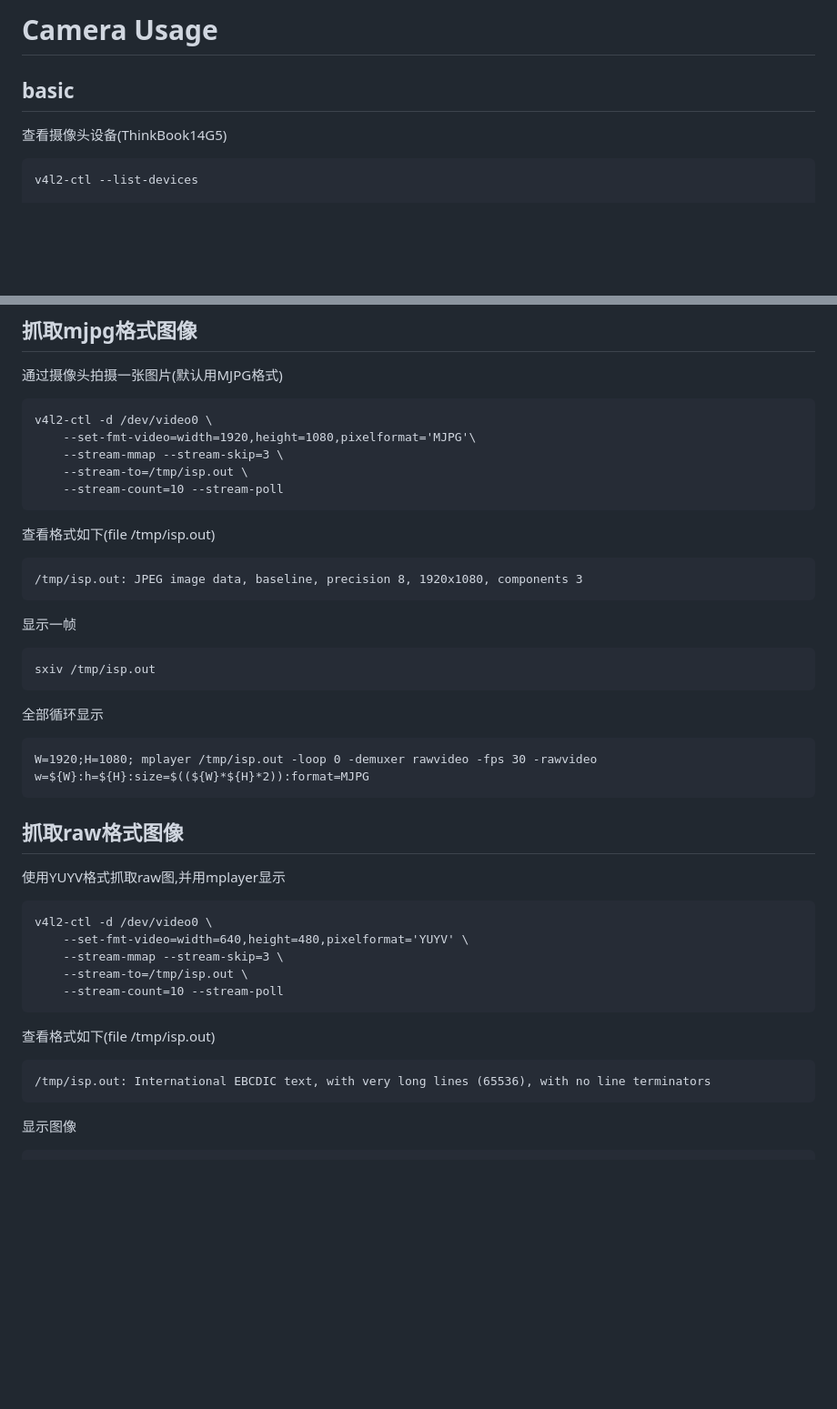
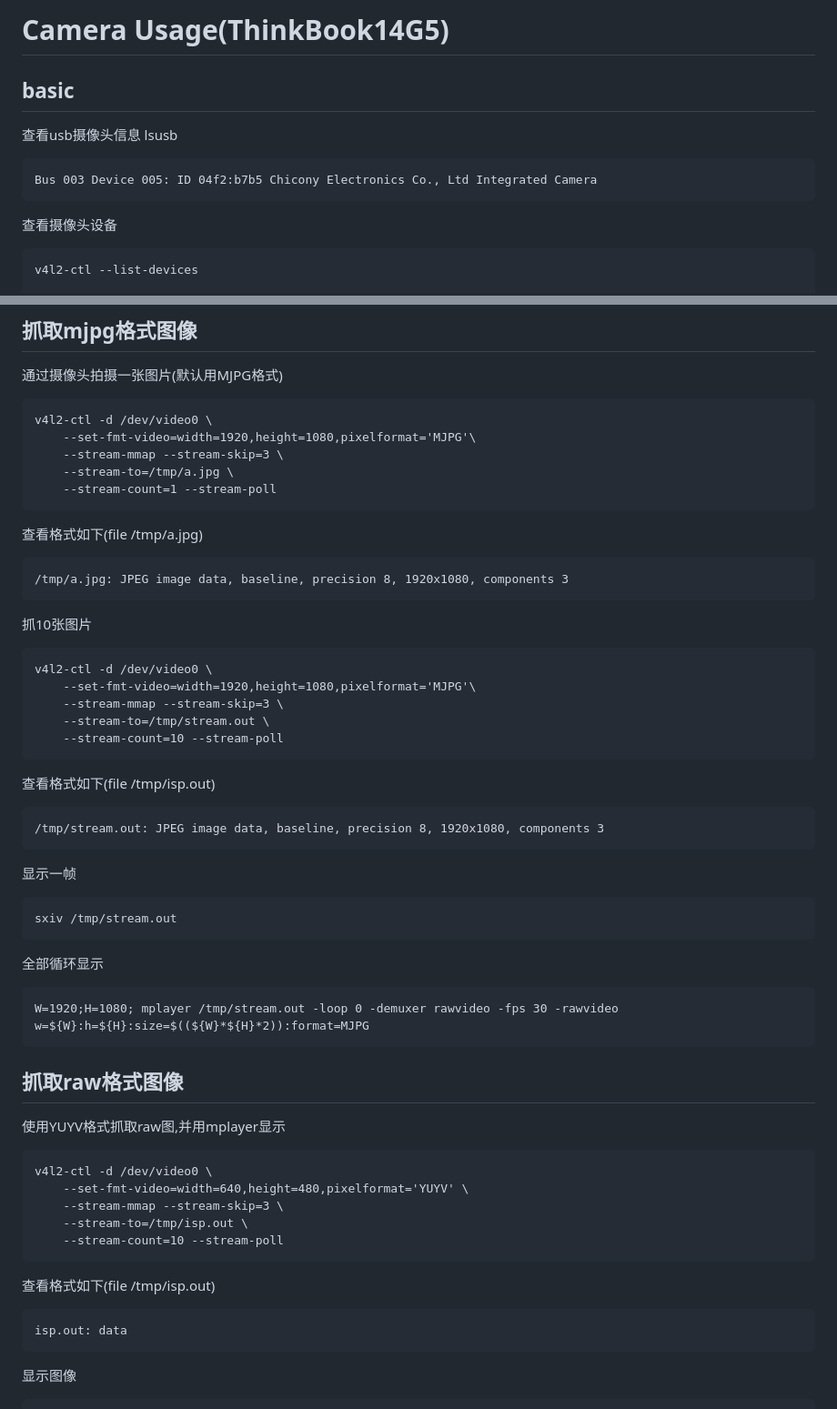
Before and after one commit to 54shady/mygentoo, a Markdown page: video.md, 2 parts joined by grey strips. Shown at 91% size. GitHub-like rendering; blank space fills up the shorter version.

Commit message:
Video : amend some info

```diff
--- a/video.md
+++ b/video.md
@@ -1,8 +1,12 @@
-# Camera Usage
+# Camera Usage(ThinkBook14G5)
 
 ## basic
 
-查看摄像头设备(ThinkBook14G5)
+查看usb摄像头信息 lsusb
+
+	Bus 003 Device 005: ID 04f2:b7b5 Chicony Electronics Co., Ltd Integrated Camera
+
+查看摄像头设备
 
 	v4l2-ctl --list-devices
 
@@ -73,20 +77,32 @@
 	v4l2-ctl -d /dev/video0 \
 		--set-fmt-video=width=1920,height=1080,pixelformat='MJPG'\
 		--stream-mmap --stream-skip=3 \
-		--stream-to=/tmp/isp.out \
+		--stream-to=/tmp/a.jpg \
+		--stream-count=1 --stream-poll
+
+查看格式如下(file /tmp/a.jpg)
+
+	/tmp/a.jpg: JPEG image data, baseline, precision 8, 1920x1080, components 3
+
+抓10张图片
+
+	v4l2-ctl -d /dev/video0 \
+		--set-fmt-video=width=1920,height=1080,pixelformat='MJPG'\
+		--stream-mmap --stream-skip=3 \
+		--stream-to=/tmp/stream.out \
 		--stream-count=10 --stream-poll
 
 查看格式如下(file /tmp/isp.out)
 
-	/tmp/isp.out: JPEG image data, baseline, precision 8, 1920x1080, components 3
+	/tmp/stream.out: JPEG image data, baseline, precision 8, 1920x1080, components 3
 
 显示一帧
 
-	sxiv /tmp/isp.out
+	sxiv /tmp/stream.out
 
 全部循环显示
 
-	W=1920;H=1080; mplayer /tmp/isp.out -loop 0 -demuxer rawvideo -fps 30 -rawvideo w=${W}:h=${H}:size=$((${W}*${H}*2)):format=MJPG
+	W=1920;H=1080; mplayer /tmp/stream.out -loop 0 -demuxer rawvideo -fps 30 -rawvideo w=${W}:h=${H}:size=$((${W}*${H}*2)):format=MJPG
 
 ##  抓取raw格式图像
 
@@ -100,7 +116,7 @@
 
 查看格式如下(file /tmp/isp.out)
 
-	/tmp/isp.out: International EBCDIC text, with very long lines (65536), with no line terminators
+	isp.out: data
 
 显示图像
 
```
